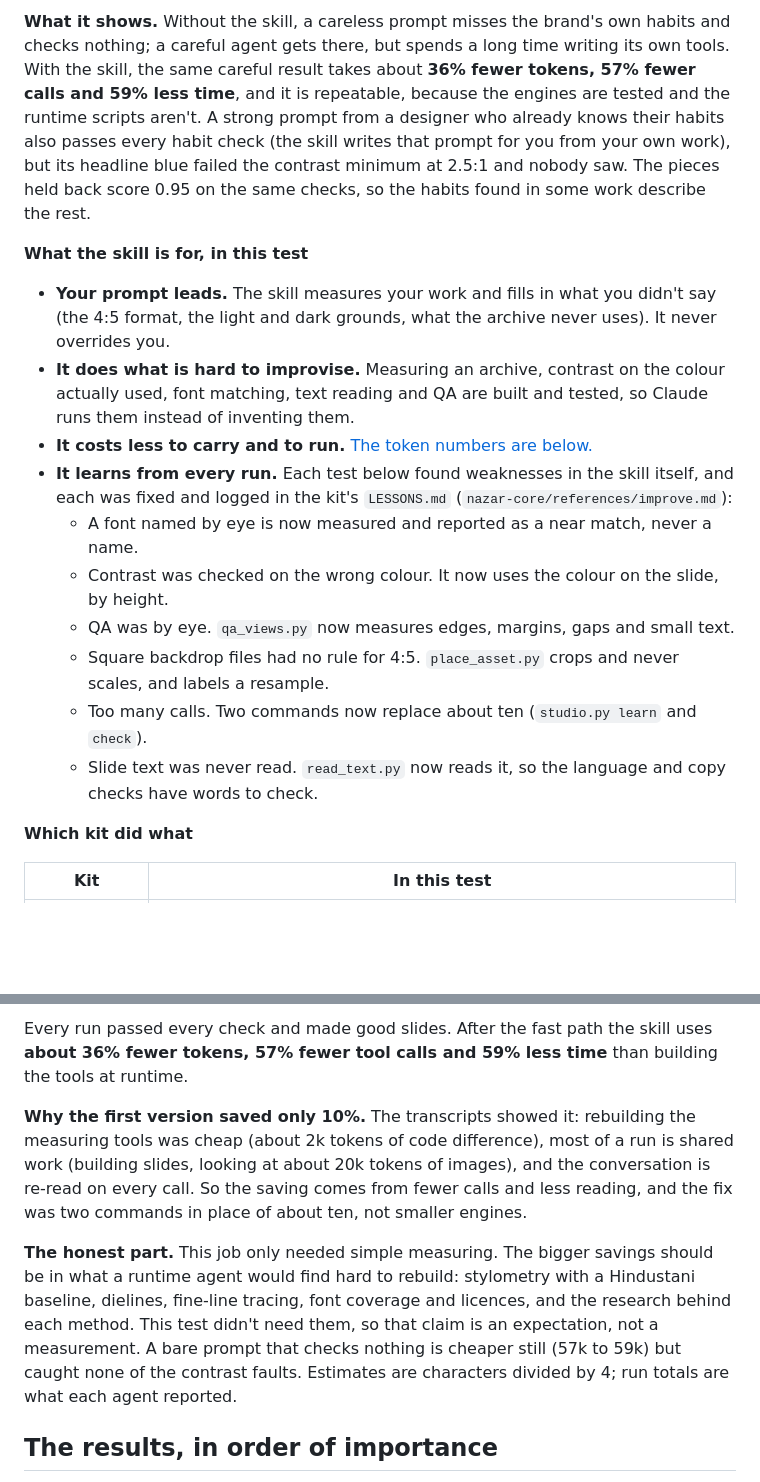
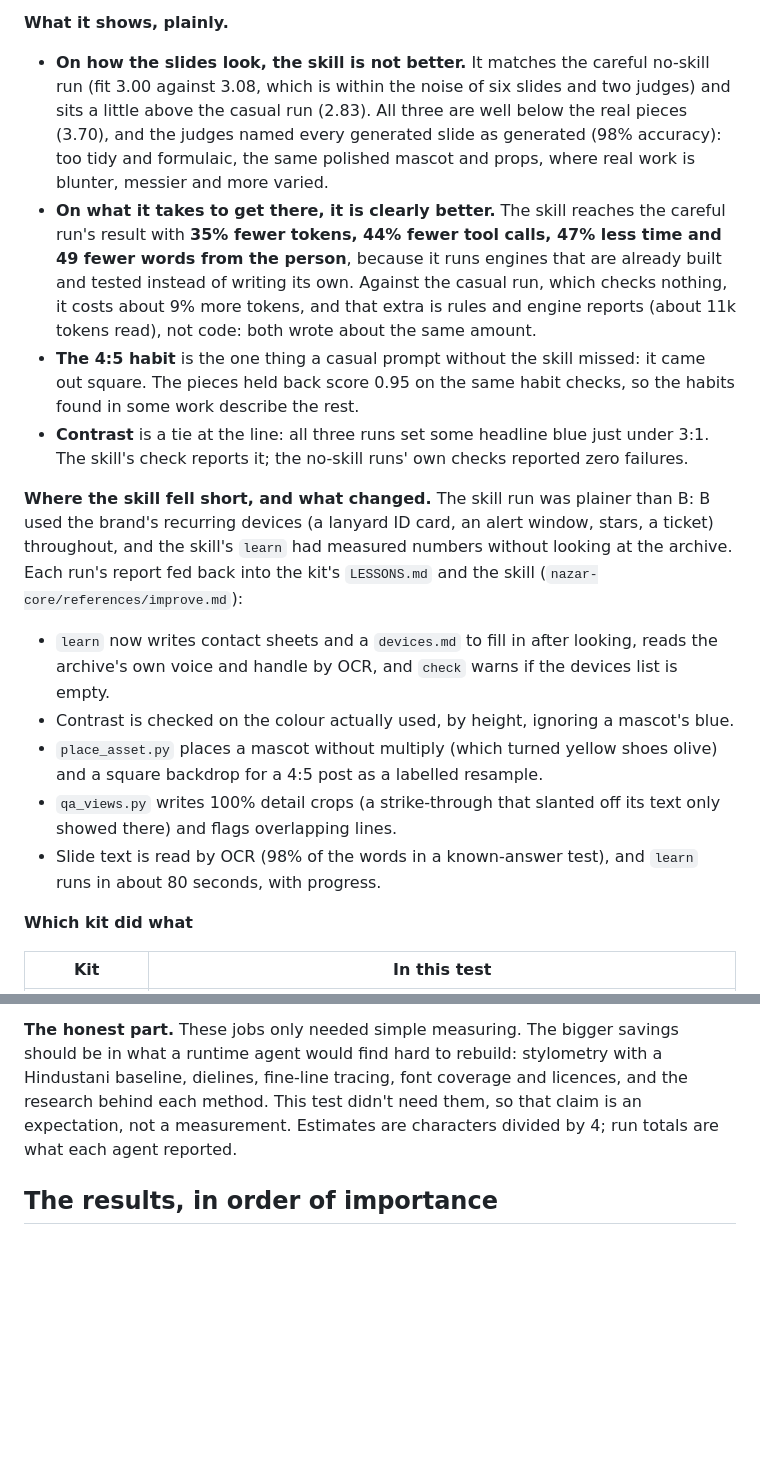
Before and after one commit to Kaifrizwan12/nazar-studio, a Markdown page: README.md, 2 parts joined by grey strips. GitHub-like rendering; blank space fills up the shorter version.

```diff
--- a/README.md
+++ b/README.md
@@ -90,17 +97,16 @@ python3 nazar-core/engine/studio.py check <your slides folder> <copy.json> <out
 
-**What it shows.** Without the skill, a careless prompt misses the brand's own habits and checks nothing; a careful agent gets there, but spends a long time writing its own tools. With the skill, the same careful result takes about **36% fewer tokens, 57% fewer calls and 59% less time**, and it is repeatable, because the engines are tested and the runtime scripts aren't. A strong prompt from a designer who already knows their habits also passes every habit check (the skill writes that prompt for you from your own work), but its headline blue failed the contrast minimum at 2.5:1 and nobody saw. The pieces held back score 0.95 on the same checks, so the habits found in some work describe the rest.
+**What it shows, plainly.**
+- **On how the slides look, the skill is not better.** It matches the careful no-skill run (fit 3.00 against 3.08, which is within the noise of six slides and two judges) and sits a little above the casual run (2.83). All three are well below the real pieces (3.70), and the judges named every generated slide as generated (98% accuracy): too tidy and formulaic, the same polished mascot and props, where real work is blunter, messier and more varied.
+- **On what it takes to get there, it is clearly better.** The skill reaches the careful run's result with **35% fewer tokens, 44% fewer tool calls, 47% less time and 49 fewer words from the person**, because it runs engines that are already built and tested instead of writing its own. Against the casual run, which checks nothing, it costs about 9% more tokens, and that extra is rules and engine reports (about 11k tokens read), not code: both wrote about the same amount.
+- **The 4:5 habit** is the one thing a casual prompt without the skill missed: it came out square. The pieces held back score 0.95 on the same habit checks, so the habits found in some work describe the rest.
+- **Contrast** is a tie at the line: all three runs set some headline blue just under 3:1. The skill's check reports it; the no-skill runs' own checks reported zero failures.
 
-**What the skill is for, in this test**
-- **Your prompt leads.** The skill measures your work and fills in what you didn't say (the 4:5 format, the light and dark grounds, what the archive never uses). It never overrides you.
-- **It does what is hard to improvise.** Measuring an archive, contrast on the colour actually used, font matching, text reading and QA are built and tested, so Claude runs them instead of inventing them.
-- **It costs less to carry and to run.** [The token numbers are below.](#what-it-costs-in-tokens)
-- **It learns from every run.** Each test below found weaknesses in the skill itself, and each was fixed and logged in the kit's `LESSONS.md` (`nazar-core/references/improve.md`):
-  - A font named by eye is now measured and reported as a near match, never a name.
-  - Contrast was checked on the wrong colour. It now uses the colour on the slide, by height.
-  - QA was by eye. `qa_views.py` now measures edges, margins, gaps and small text.
-  - Square backdrop files had no rule for 4:5. `place_asset.py` crops and never scales, and labels a resample.
-  - Too many calls. Two commands now replace about ten (`studio.py learn` and `check`).
-  - Slide text was never read. `read_text.py` now reads it, so the language and copy checks have words to check.
+**Where the skill fell short, and what changed.** The skill run was plainer than B: B used the brand's recurring devices (a lanyard ID card, an alert window, stars, a ticket) throughout, and the skill's `learn` had measured numbers without looking at the archive. Each run's report fed back into the kit's `LESSONS.md` and the skill (`nazar-core/references/improve.md`):
+- `learn` now writes contact sheets and a `devices.md` to fill in after looking, reads the archive's own voice and handle by OCR, and `check` warns if the devices list is empty.
+- Contrast is checked on the colour actually used, by height, ignoring a mascot's blue.
+- `place_asset.py` places a mascot without multiply (which turned yellow shoes olive) and a square backdrop for a 4:5 post as a labelled resample.
+- `qa_views.py` writes 100% detail crops (a strike-through that slanted off its text only showed there) and flags overlapping lines.
+- Slide text is read by OCR (98% of the words in a known-answer test), and `learn` runs in about 80 seconds, with progress.
 
 **Which kit did what**
 
@@ -135,9 +137,5 @@ A skill is cheap to carry and its engines are cheap to use. This is the design,
 
-Every run passed every check and made good slides. After the fast path the skill uses **about 36% fewer tokens, 57% fewer tool calls and 59% less time** than building the tools at runtime.
-
-**Why the first version saved only 10%.** The transcripts showed it: rebuilding the measuring tools was cheap (about 2k tokens of code difference), most of a run is shared work (building slides, looking at about 20k tokens of images), and the conversation is re-read on every call. So the saving comes from fewer calls and less reading, and the fix was two commands in place of about ten, not smaller engines.
-
-**The honest part.** This job only needed simple measuring. The bigger savings should be in what a runtime agent would find hard to rebuild: stylometry with a Hindustani baseline, dielines, fine-line tracing, font coverage and licences, and the research behind each method. This test didn't need them, so that claim is an expectation, not a measurement. A bare prompt that checks nothing is cheaper still (57k to 59k) but caught none of the contrast faults. Estimates are characters divided by 4; run totals are what each agent reported.
+**The honest part.** These jobs only needed simple measuring. The bigger savings should be in what a runtime agent would find hard to rebuild: stylometry with a Hindustani baseline, dielines, fine-line tracing, font coverage and licences, and the research behind each method. This test didn't need them, so that claim is an expectation, not a measurement. Estimates are characters divided by 4; run totals are what each agent reported.
 
 ## The results, in order of importance
 
```
Also changed, not shown: other parts of README.md (+18 -15 lines), nazar-core/SKILL.md (+1 -1 lines), nazar-voiceprint/LESSONS.md (+3 -0 lines), assets/demo-real-archive.jpg, assets/demo-tokens.jpg, 11 other files.
